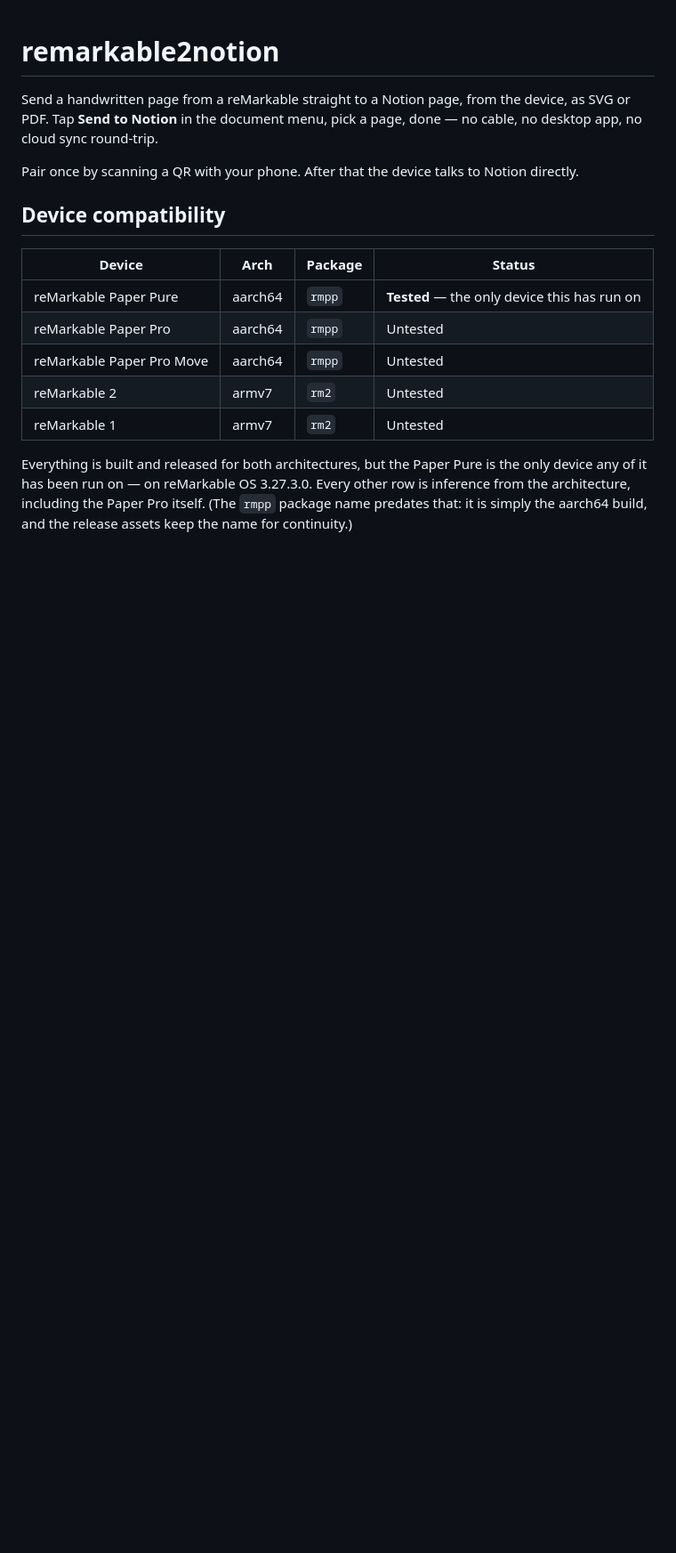
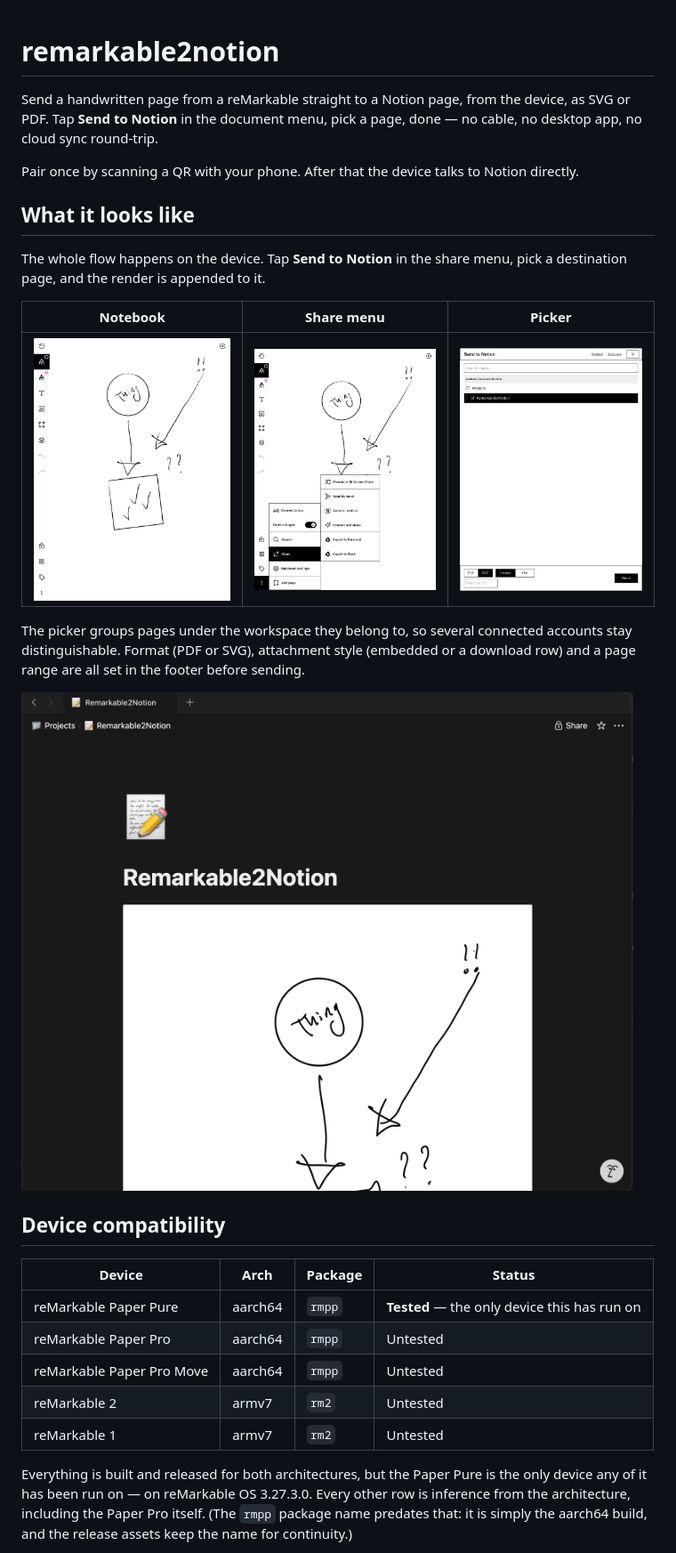
Before and after one commit to andrewgierens/remarkable2notion, a Markdown page: README.md, the part around the change. Shown at 89% size. Drawn GitHub-style; pictures changed too: docs/screenshots/dialog.png (added), docs/screenshots/menu.png (added), docs/screenshots/notepad.png (added); blank space fills up the shorter version.

Commit message:
Show the send flow in the README
Four screenshots from a Paper Pure on 3.27.3.0 and the resulting Notion
page: the notebook, the share menu entry, the picker overlay, and the render
in Notion. The three device shots are the same 1404x1872 grab, so they line
up in a row.

Co-Authored-By: Claude Opus 5 <noreply@anthropic.com>
Claude-Session: https://claude.ai/code/session_01KkNCwMENo4Dc8GJEmrHSs5

```diff
--- a/README.md
+++ b/README.md
@@ -6,6 +6,22 @@ a page, done — no cable, no desktop app, no cloud sync round-trip.
 
 Pair once by scanning a QR with your phone. After that the device talks to
 Notion directly.
+
+## What it looks like
+
+The whole flow happens on the device. Tap **Send to Notion** in the share
+menu, pick a destination page, and the render is appended to it.
+
+| Notebook | Share menu | Picker |
+|---|---|---|
+| ![A notebook page open in xochitl](docs/screenshots/notepad.png) | ![The share menu with a Send to Notion entry](docs/screenshots/menu.png) | ![The picker overlay listing pages grouped by account](docs/screenshots/dialog.png) |
+
+The picker groups pages under the workspace they belong to, so several
+connected accounts stay distinguishable. Format (PDF or SVG), attachment
+style (embedded or a download row) and a page range are all set in the
+footer before sending.
+
+![The sent page rendered on its Notion page](docs/screenshots/notion.png)
 
 ## Device compatibility
 
```
